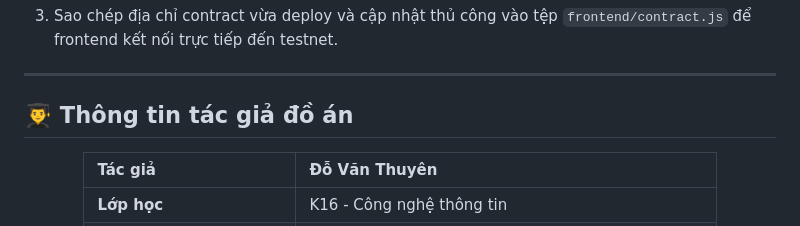
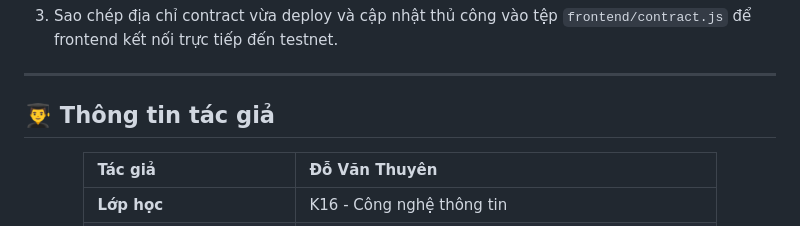
Before and after one commit to Thuyen24/HE_THONG_MINH_BAC_QUY_TU_THIEN, a Markdown page: README.md, the part around the change. GitHub-like rendering.

```diff
--- a/README.md
+++ b/README.md
@@ -150,7 +150,7 @@ cp .env.example .env
 
 ---
 
-## 👨‍🎓 Thông tin tác giả đồ án
+## 👨‍🎓 Thông tin tác giả
 
 <div align="center">
 
```
